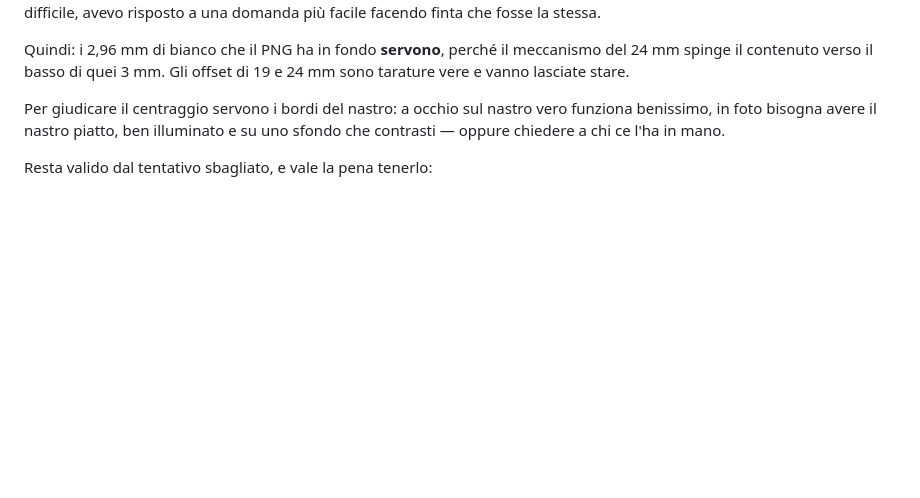
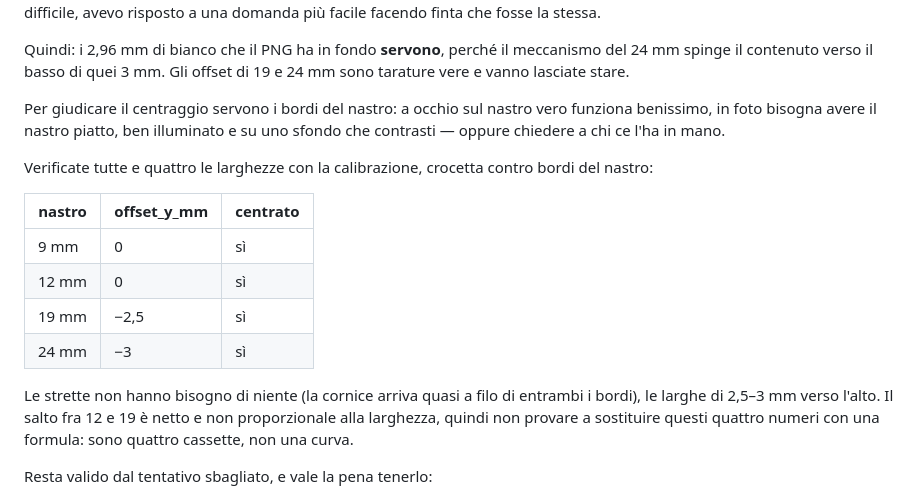
Before and after one commit to alexpani/dymo-web, a Markdown page: CLAUDE.md, the part around the change. Rendered like a GitHub page; blank space fills up the shorter version.

Commit message:
docs: all four tape widths now checked against the tape edges
A 19 mm cassette turned up, so the one preset that had been set by
inference is now measured like the rest: crosshair equidistant from both
long edges with its -2.5 applied. 9 and 12 mm need nothing, 19 and 24
need 2.5 and 3 mm upward. The jump between 12 and 19 is abrupt and does
not scale with width, so the four numbers are four cassettes rather than
a curve - worth saying, since replacing them with a formula is the
obvious temptation.

Co-Authored-By: Claude Opus 5 <noreply@anthropic.com>

```diff
--- a/CLAUDE.md
+++ b/CLAUDE.md
@@ -398,6 +398,21 @@ vero funziona benissimo, in foto bisogna avere il nastro piatto, ben
 illuminato e su uno sfondo che contrasti — oppure chiedere a chi ce l'ha in
 mano.
 
+Verificate tutte e quattro le larghezze con la calibrazione, crocetta contro
+bordi del nastro:
+
+| nastro | offset_y_mm | centrato |
+|--------|-------------|----------|
+|  9 mm  |  0          | sì       |
+| 12 mm  |  0          | sì       |
+| 19 mm  | −2,5        | sì       |
+| 24 mm  | −3          | sì       |
+
+Le strette non hanno bisogno di niente (la cornice arriva quasi a filo di
+entrambi i bordi), le larghe di 2,5–3 mm verso l'alto. Il salto fra 12 e 19 è
+netto e non proporzionale alla larghezza, quindi non provare a sostituire
+questi quattro numeri con una formula: sono quattro cassette, non una curva.
+
 Resta valido dal tentativo sbagliato, e vale la pena tenerlo:
 - `max_font_pt()` misura su `LINE_INK_EM = 0.96` (maiuscola + discendente) e
   sulla sola area stampabile, padding escluso.
```
